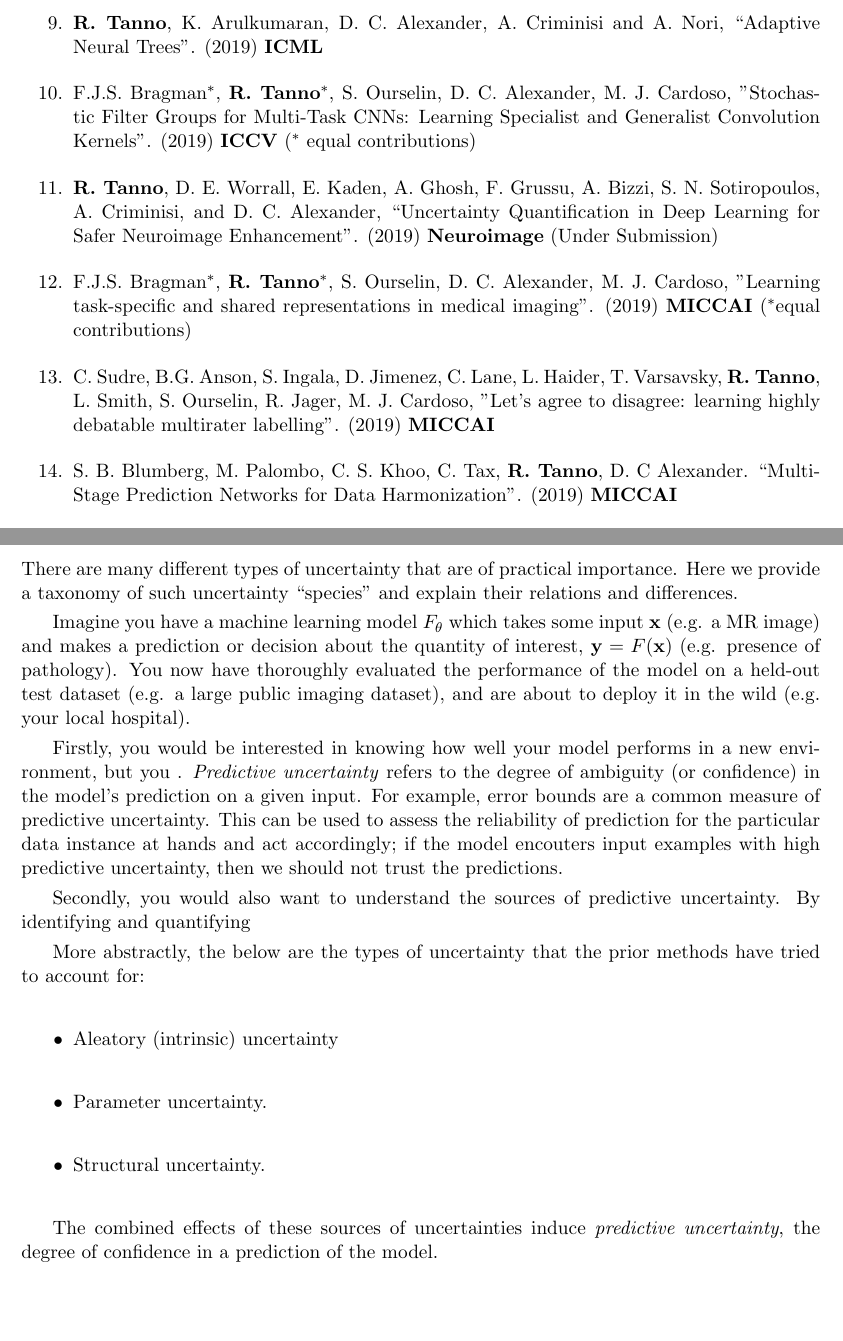
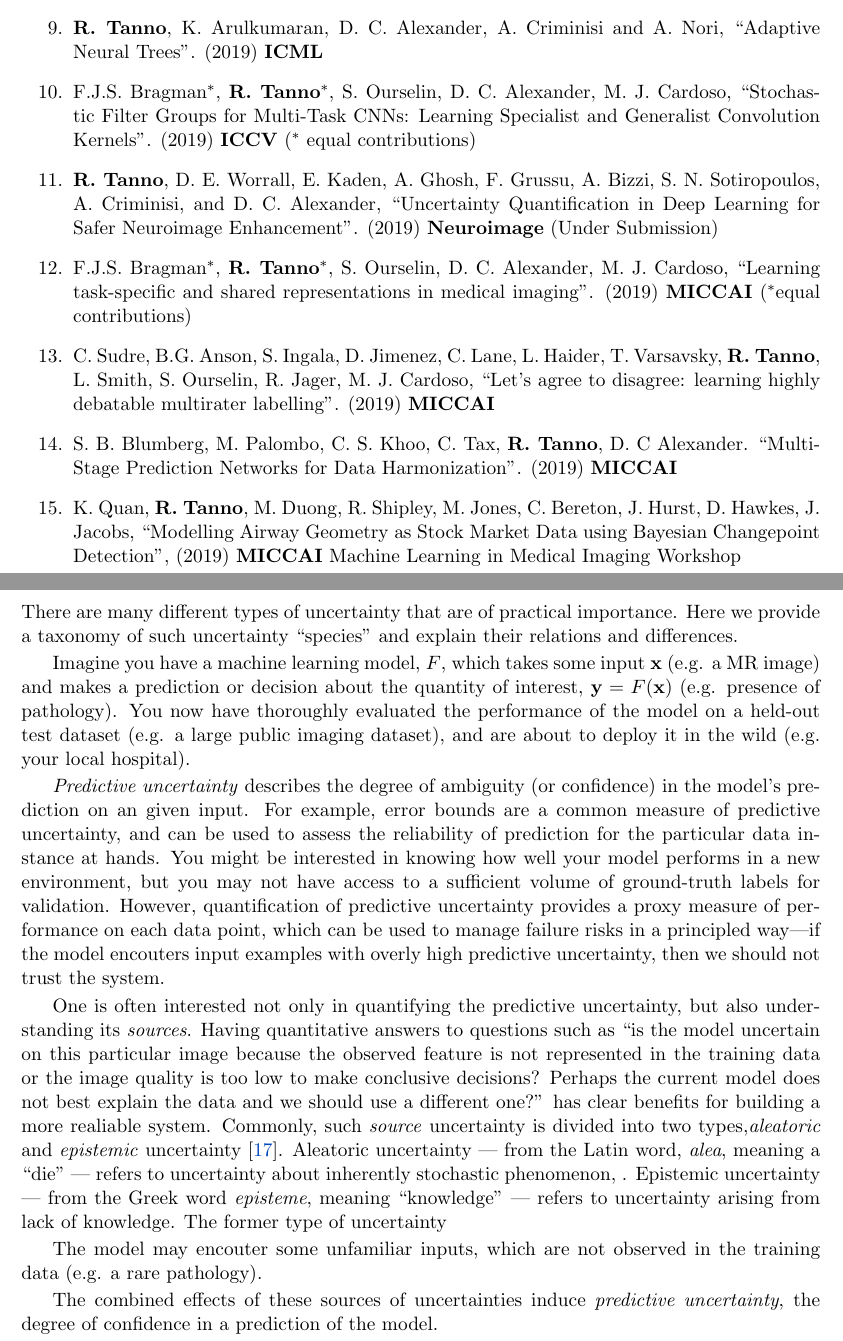
Before and after one commit to rtanno21609/PHDThesis, a LaTeX thesis (report.tex, which reads chapter_0/phd_transfer_statement.tex, chapter_1/introduction.tex): two parts of pages 13 and 20 of 141, joined at a grey line, cut so that both start at the same text, the shorter picture padded with empty space. Compiled offline with pdfLaTeX.

Commit message:
edited the first chapter

```diff
--- a/chapter_0/phd_transfer_statement.tex
+++ b/chapter_0/phd_transfer_statement.tex
@@ -71 +71,2 @@ I plan to submit the thesis by mid September (my post-doc position at NYU is due
 
+	\item \textbf{R. Tanno}, A. Saheedi, S. Sankaranarayanan, D. C. Alexander, N. Silberman, ``Learning From Noisy Labels By Regularized Estimation Of Annotator Confusion''.  (2019) \textbf{CVPR}
@@ -73,13 +73,15 @@ I plan to submit the thesis by mid September (my post-doc position at NYU is due
 	\item \textbf{R. Tanno}, K. Arulkumaran, D. C. Alexander, A. Criminisi and A. Nori,  “Adaptive Neural Trees”.  (2019) \textbf{ICML }
-	\item F.J.S. Bragman$^*$, \textbf{R. Tanno}$^*$, S. Ourselin, D. C. Alexander, M. J. Cardoso, "Stochastic Filter Groups for Multi-Task CNNs: Learning Specialist and Generalist Convolution Kernels".  (2019) \textbf{ICCV} ($^*$ equal contributions)
+	\item F.J.S. Bragman$^*$, \textbf{R. Tanno}$^*$, S. Ourselin, D. C. Alexander, M. J. Cardoso, ``Stochastic Filter Groups for Multi-Task CNNs: Learning Specialist and Generalist Convolution Kernels''.  (2019) \textbf{ICCV} ($^*$ equal contributions)
 
-	\item \textbf{R. Tanno}, D. E. Worrall, E. Kaden, A. Ghosh, F. Grussu, A. Bizzi, S. N. Sotiropoulos, A. Criminisi, and D. C. Alexander, “Uncertainty Quantification in Deep Learning for Safer Neuroimage Enhancement”. (2019) \textbf{Neuroimage} (Under Submission)
+	\item \textbf{R. Tanno}, D. E. Worrall, E. Kaden, A. Ghosh, F. Grussu, A. Bizzi, S. N. Sotiropoulos, A. Criminisi, and D. C. Alexander, ``Uncertainty Quantification in Deep Learning for Safer Neuroimage Enhancement''. (2019) \textbf{Neuroimage} (Under Submission)
 
-	\item F.J.S. Bragman$^*$, \textbf{R. Tanno}$^*$, S. Ourselin, D. C. Alexander, M. J. Cardoso, "Learning task-specific and shared representations in medical imaging".  (2019) \textbf{MICCAI} ($^*$equal contributions)
+	\item F.J.S. Bragman$^*$, \textbf{R. Tanno}$^*$, S. Ourselin, D. C. Alexander, M. J. Cardoso, ``Learning task-specific and shared representations in medical imaging''.  (2019) \textbf{MICCAI} ($^*$equal contributions)
 
-	\item C. Sudre, B.G. Anson, S. Ingala, D. Jimenez, C. Lane, L. Haider, T. Varsavsky,  \textbf{R.~Tanno}, L. Smith, S. Ourselin, R. Jager, M. J. Cardoso, "Let's agree to disagree: learning highly debatable multirater labelling".  (2019) \textbf{MICCAI}
+	\item C. Sudre, B.G. Anson, S. Ingala, D. Jimenez, C. Lane, L. Haider, T. Varsavsky,  \textbf{R.~Tanno}, L. Smith, S. Ourselin, R. Jager, M. J. Cardoso, ``Let's agree to disagree: learning highly debatable multirater labelling''.  (2019) \textbf{MICCAI}
 
 	\item S. B. Blumberg, M. Palombo, C. S. Khoo, C. Tax, \textbf{R. Tanno}, D. C Alexander. “Multi-Stage Prediction Networks for Data Harmonization”. (2019) \textbf{MICCAI }
+
+	\item K. Quan, \textbf{R. Tanno}, M. Duong, R. Shipley, M. Jones, C. Bereton, J. Hurst, D. Hawkes, J. Jacobs, 	``Modelling Airway Geometry as Stock Market Data using Bayesian Changepoint Detection'', (2019) \textbf{MICCAI} Machine Learning in Medical Imaging Workshop
 
 \end{enumerate}
 
--- a/chapter_1/introduction.tex
+++ b/chapter_1/introduction.tex
@@ -66,26 +66,22 @@ In contrast, \textit{probabilistic machine learning} provides a natural framewor
 \section{Taxonomy of uncertainty}
 There are many different types of uncertainty that are of practical importance. Here we provide a taxonomy of such uncertainty ``species'' and explain their relations and differences.
 
-Imagine you have a machine learning model $F_{\theta}$ which takes some input $\mathbf{x}$  (e.g. a MR image) and makes a prediction or decision about the quantity of interest, $\mathbf{y}=F(\mathbf{x})$ (e.g. presence of pathology). %Here $\theta$ denotes the set of parameters of the model, and has been optimised based on training data, consisting of $N$ pairs of inputs and labels of interest $\mathcal{D} = \{\mathbf{x}_{i}, \mathbf{y}_i\}_{i=1}^N $.
+Imagine you have a machine learning model, $F$, which takes some input $\mathbf{x}$  (e.g. a MR image) and makes a prediction or decision about the quantity of interest, $\mathbf{y}=F(\mathbf{x})$ (e.g. presence of pathology). %Here $\theta$ denotes the set of parameters of the model, and has been optimised based on training data, consisting of $N$ pairs of inputs and labels of interest $\mathcal{D} = \{\mathbf{x}_{i}, \mathbf{y}_i\}_{i=1}^N $.
 You now have thoroughly evaluated the performance of the model on a held-out test dataset (e.g. a large public imaging dataset), and are about to deploy it in the wild (e.g. your local hospital).
 
-Firstly, you would be interested in knowing how well your model performs in a new environment, but you . \textit{Predictive uncertainty} refers to the degree of ambiguity (or confidence) in the model's prediction on a given input. For example, error bounds are a common measure of predictive uncertainty. This can be used to assess the reliability of prediction for the particular data instance at hands and act accordingly; if the model encouters input examples with high predictive uncertainty, then we should not trust the predictions.
+\textit{Predictive uncertainty} describes the degree of ambiguity (or confidence) in the model's prediction on an given input. For example, error bounds are a common measure of predictive uncertainty, and can be used to assess the reliability of prediction for the particular data instance at hands. You might be interested in knowing how well your model performs in a new environment, but you may not have access to a sufficient volume of ground-truth labels for validation. However, quantification of predictive uncertainty provides a proxy measure of performance on each data point, which can be used to manage failure risks in a principled way---if the model encouters input examples with overly high predictive uncertainty, then we should not trust the system.
 
-Secondly, you would also want to understand the sources of predictive uncertainty. By identifying and quantifying
+One is often interested not only in quantifying the predictive uncertainty, but also understanding its \textit{sources}. Having quantitative answers to questions such as ``is the model uncertain on this particular image because the observed feature is not represented in the training data or the image quality is too low to make conclusive decisions? Perhaps the current model does not best explain the data and we should use a different one?'' has clear benefits for building a more realiable system. Commonly, such \textit{source} uncertainty is divided into two types,\textit{aleatoric} and \textit{epistemic} uncertainty \cite{hora1996aleatory}. Aleatoric uncertainty --- from the Latin word, \textit{alea}, meaning a ``die'' --- refers to uncertainty about inherently stochastic phenomenon, . Epistemic uncertainty — from the Greek word \textit{episteme}, meaning “knowledge” — refers to uncertainty arising from lack of knowledge. The former type of uncertainty
 
 
+The model may encouter some unfamiliar inputs, which are not observed in the training data (e.g. a rare pathology).
 
-%At a very fundamental level, the first level in understanding the uncertainties affecting some system is to identify the sources of uncertainty
-
-% Create a figure to describe other things.
-
-
-More abstractly, the below are the types of uncertainty that the prior methods have tried to account for:
-\begin{itemize}
-	\item Aleatory (intrinsic) uncertainty
-	\item Parameter uncertainty.
-	\item Structural uncertainty.
-\end{itemize}
+%More abstractly, the below are the types of uncertainty that the prior methods have tried to account for:
+%\begin{itemize}
+%	\item Aleatory (intrinsic) uncertainty
+%	\item Parameter uncertainty.
+%	\item Structural uncertainty.
+%\end{itemize}
 
 The combined effects of these sources of uncertainties induce \textit{predictive uncertainty}, the degree of confidence in a prediction of the model.
 
```
Also changed, not shown: chapter_0/phd_transfer_statement.tex (9 more changed lines), chapter_1/introduction.tex (6 more changed lines), 1 other file.
